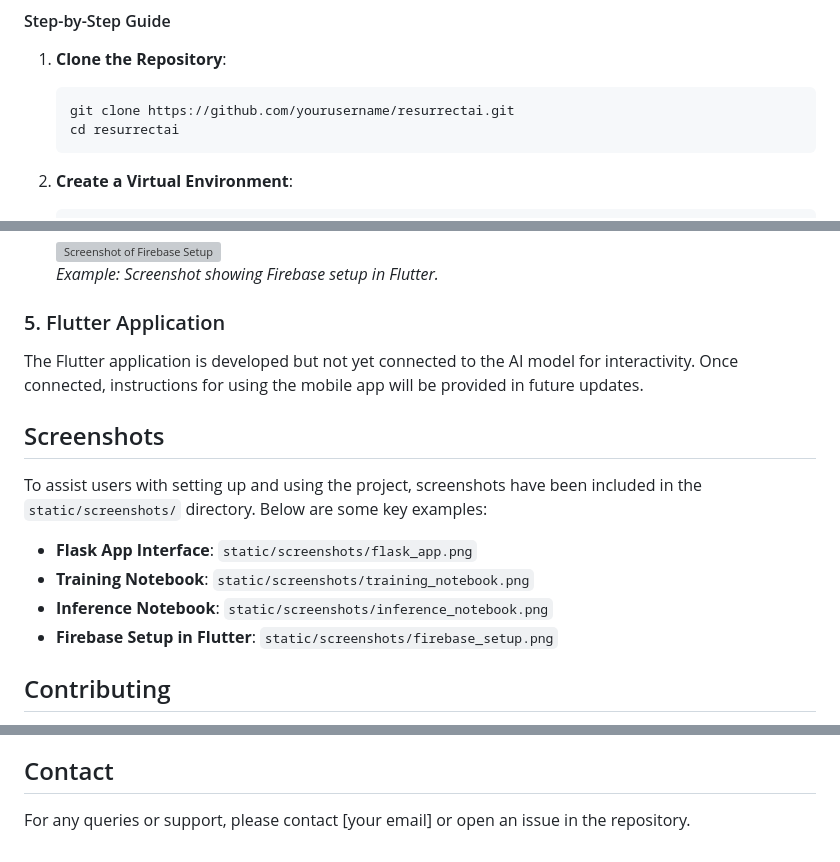
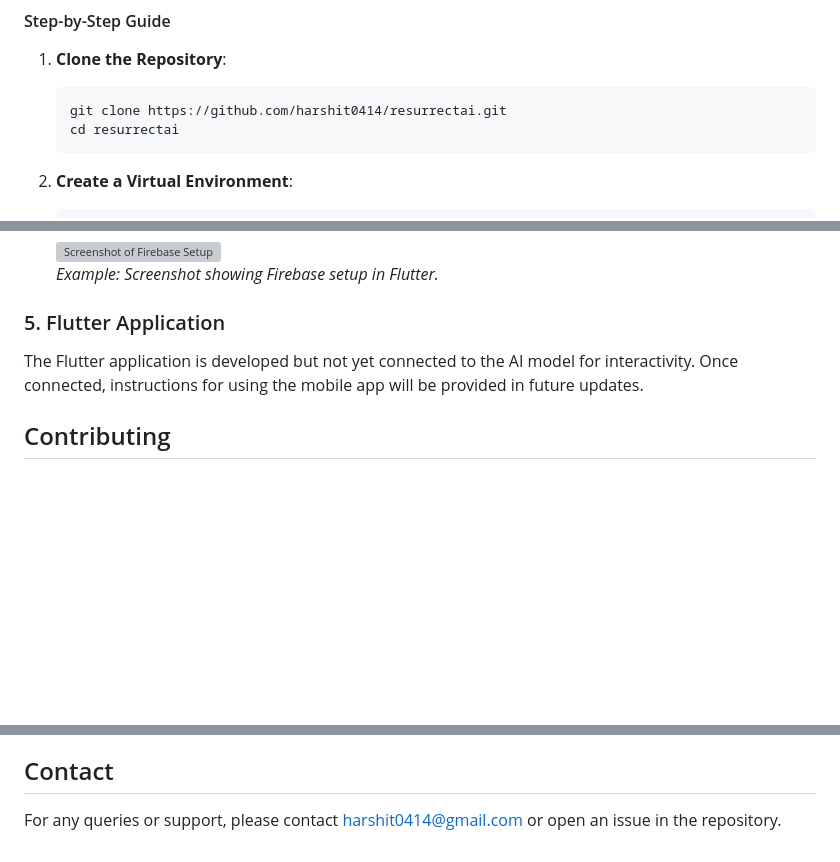
Before and after one commit to harshit433/ResurrectAI, a Markdown page: README.md, 3 parts joined by grey strips. Rendered like a GitHub page; blank space fills up the shorter version; grey boxes are pictures that could not be loaded.

````diff
--- a/README.md
+++ b/README.md
@@ -34,7 +34,7 @@ ResurrectAI is a project designed to bring great historical personalities to lif
 
 1. **Clone the Repository**:
    ```bash
-   git clone https://github.com/yourusername/resurrectai.git
+   git clone https://github.com/harshit0414/resurrectai.git
    cd resurrectai
    ```
 
@@ -126,15 +126,6 @@ To allow users to download and use the ResurrectAI Flutter app with their own Fi
 
 The Flutter application is developed but not yet connected to the AI model for interactivity. Once connected, instructions for using the mobile app will be provided in future updates.
 
-## Screenshots
-
-To assist users with setting up and using the project, screenshots have been included in the `static/screenshots/` directory. Below are some key examples:
-
-- **Flask App Interface**: `static/screenshots/flask_app.png`
-- **Training Notebook**: `static/screenshots/training_notebook.png`
-- **Inference Notebook**: `static/screenshots/inference_notebook.png`
-- **Firebase Setup in Flutter**: `static/screenshots/firebase_setup.png`
-
 ## Contributing
 
 If you'd like to contribute to ResurrectAI, feel free to fork the repository, make your changes, and submit a pull request. Ensure that your code adheres to the project’s coding standards.
@@ -146,4 +137,4 @@ If you'd like to contribute to ResurrectAI, feel free to fork the repository, ma
 
 ## Contact
 
-For any queries or support, please contact [your email] or open an issue in the repository.
+For any queries or support, please contact harshit0414@gmail.com or open an issue in the repository.
````
